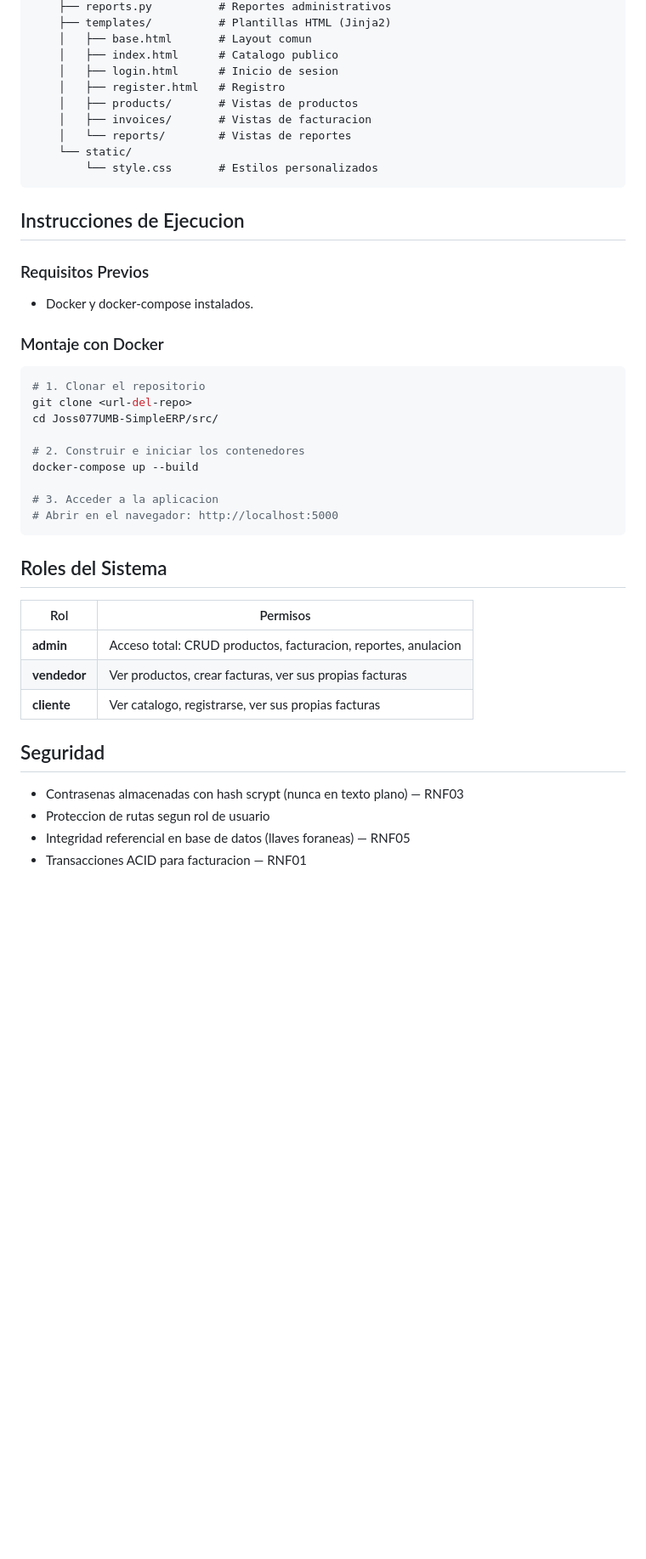
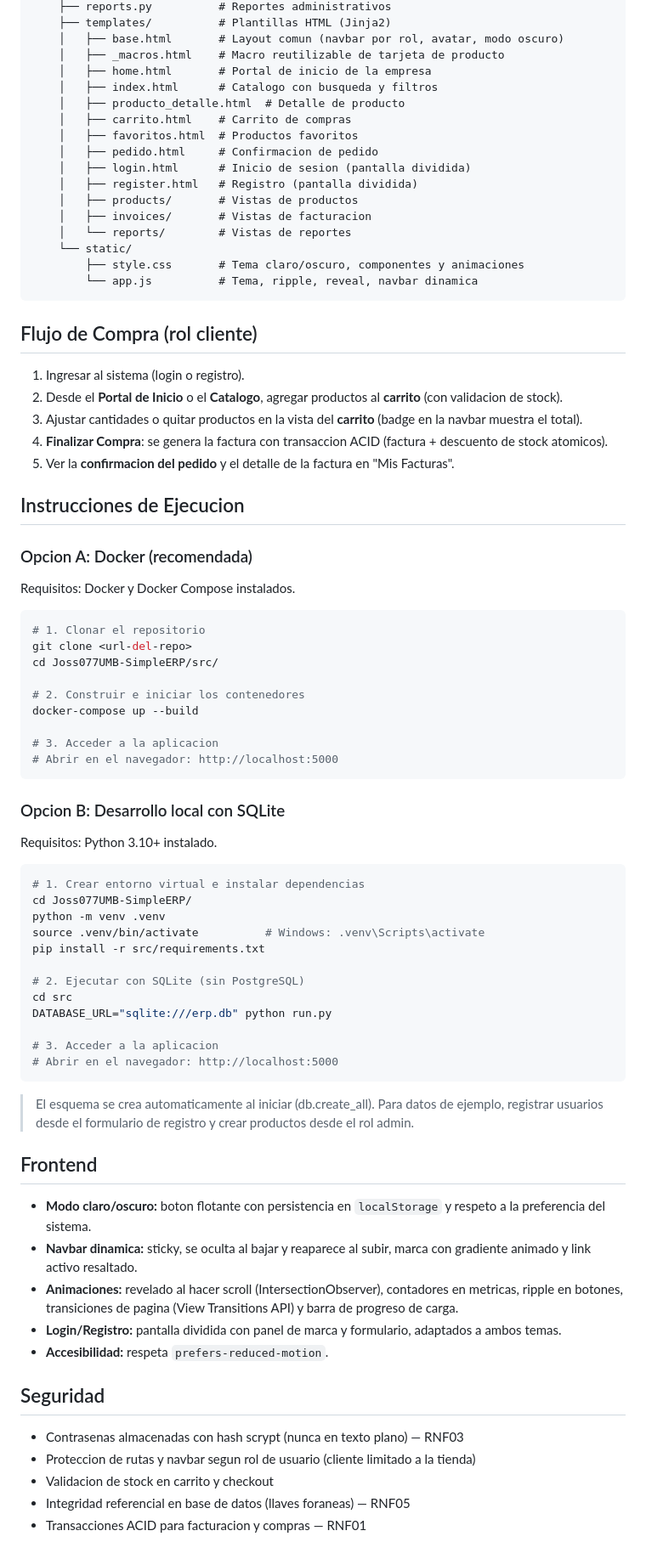
Before and after one commit to J0ss077/Joss077UMB-SimpleERP, a Markdown page: README.md, the part around one of its changes. Shown at 85% size. GitHub-like rendering; blank space fills up the shorter version.

Commit message:
Docs: actualizar README con la tienda del cliente, cuentas de prueba y ejecucion local con SQLite

````diff
--- a/README.md
+++ b/README.md
@@ -42,23 +64,36 @@ src/
     ├── reports.py          # Reportes administrativos
     ├── templates/          # Plantillas HTML (Jinja2)
-    │   ├── base.html       # Layout comun
-    │   ├── index.html      # Catalogo publico
-    │   ├── login.html      # Inicio de sesion
-    │   ├── register.html   # Registro
+    │   ├── base.html       # Layout comun (navbar por rol, avatar, modo oscuro)
+    │   ├── _macros.html    # Macro reutilizable de tarjeta de producto
+    │   ├── home.html       # Portal de inicio de la empresa
+    │   ├── index.html      # Catalogo con busqueda y filtros
+    │   ├── producto_detalle.html  # Detalle de producto
+    │   ├── carrito.html    # Carrito de compras
+    │   ├── favoritos.html  # Productos favoritos
+    │   ├── pedido.html     # Confirmacion de pedido
+    │   ├── login.html      # Inicio de sesion (pantalla dividida)
+    │   ├── register.html   # Registro (pantalla dividida)
     │   ├── products/       # Vistas de productos
     │   ├── invoices/       # Vistas de facturacion
     │   └── reports/        # Vistas de reportes
     └── static/
-        └── style.css       # Estilos personalizados
+        ├── style.css       # Tema claro/oscuro, componentes y animaciones
+        └── app.js          # Tema, ripple, reveal, navbar dinamica
 ```
+
+## Flujo de Compra (rol cliente)
+
+1. Ingresar al sistema (login o registro).
+2. Desde el **Portal de Inicio** o el **Catalogo**, agregar productos al **carrito** (con validacion de stock).
+3. Ajustar cantidades o quitar productos en la vista del **carrito** (badge en la navbar muestra el total).
+4. **Finalizar Compra**: se genera la factura con transaccion ACID (factura + descuento de stock atomicos).
+5. Ver la **confirmacion del pedido** y el detalle de la factura en "Mis Facturas".
 
 ## Instrucciones de Ejecucion
 
-### Requisitos Previos
+### Opcion A: Docker (recomendada)
 
-- Docker y docker-compose instalados.
-
-### Montaje con Docker
+Requisitos: Docker y Docker Compose instalados.
 
 ```bash
 # 1. Clonar el repositorio
@@ -72,17 +107,40 @@ docker-compose up --build
 # Abrir en el navegador: http://localhost:5000
 ```
 
-## Roles del Sistema
+### Opcion B: Desarrollo local con SQLite
 
-| Rol | Permisos |
-|---|---|
-| **admin** | Acceso total: CRUD productos, facturacion, reportes, anulacion |
-| **vendedor** | Ver productos, crear facturas, ver sus propias facturas |
-| **cliente** | Ver catalogo, registrarse, ver sus propias facturas |
+Requisitos: Python 3.10+ instalado.
+
+```bash
+# 1. Crear entorno virtual e instalar dependencias
+cd Joss077UMB-SimpleERP/
+python -m venv .venv
+source .venv/bin/activate          # Windows: .venv\Scripts\activate
+pip install -r src/requirements.txt
+
+# 2. Ejecutar con SQLite (sin PostgreSQL)
+cd src
+DATABASE_URL="sqlite:///erp.db" python run.py
+
+# 3. Acceder a la aplicacion
+# Abrir en el navegador: http://localhost:5000
+```
+
+> El esquema se crea automaticamente al iniciar (db.create_all). Para datos de ejemplo,
+> registrar usuarios desde el formulario de registro y crear productos desde el rol admin.
+
+## Frontend
+
+- **Modo claro/oscuro:** boton flotante con persistencia en `localStorage` y respeto a la preferencia del sistema.
+- **Navbar dinamica:** sticky, se oculta al bajar y reaparece al subir, marca con gradiente animado y link activo resaltado.
+- **Animaciones:** revelado al hacer scroll (IntersectionObserver), contadores en metricas, ripple en botones, transiciones de pagina (View Transitions API) y barra de progreso de carga.
+- **Login/Registro:** pantalla dividida con panel de marca y formulario, adaptados a ambos temas.
+- **Accesibilidad:** respeta `prefers-reduced-motion`.
 
 ## Seguridad
 
 - Contrasenas almacenadas con hash scrypt (nunca en texto plano) — RNF03
-- Proteccion de rutas segun rol de usuario
+- Proteccion de rutas y navbar segun rol de usuario (cliente limitado a la tienda)
+- Validacion de stock en carrito y checkout
 - Integridad referencial en base de datos (llaves foraneas) — RNF05
-- Transacciones ACID para facturacion — RNF01
+- Transacciones ACID para facturacion y compras — RNF01
````
Also changed, not shown: other parts of README.md (+36 -14 lines).
